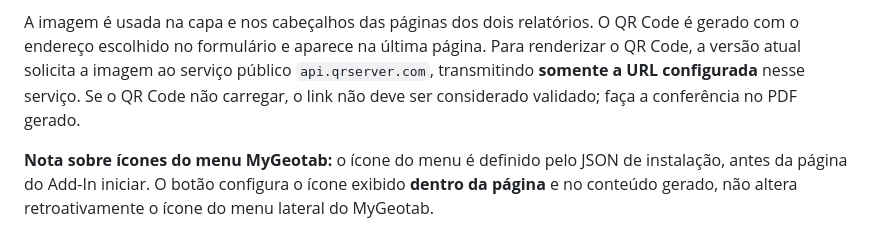
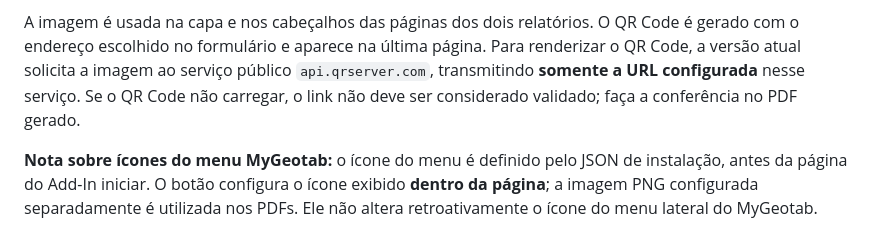
Before and after one commit to BrunoFelisbino/fleet-health-score-geotab, a Markdown page: README.md, the part around the change. Rendered like a GitHub page.

Commit message:
docs: esclarece diferença entre ícone do painel e logotipo do PDF

```diff
--- a/README.md
+++ b/README.md
@@ -58,4 +58,4 @@ O botão **Configurar PDF** aparece no cabeçalho das duas páginas do Add-In ap
 
 A imagem é usada na capa e nos cabeçalhos das páginas dos dois relatórios. O QR Code é gerado com o endereço escolhido no formulário e aparece na última página. Para renderizar o QR Code, a versão atual solicita a imagem ao serviço público `api.qrserver.com`, transmitindo **somente a URL configurada** nesse serviço. Se o QR Code não carregar, o link não deve ser considerado validado; faça a conferência no PDF gerado.
 
-**Nota sobre ícones do menu MyGeotab:** o ícone do menu é definido pelo JSON de instalação, antes da página do Add-In iniciar. O botão configura o ícone exibido **dentro da página** e no conteúdo gerado, não altera retroativamente o ícone do menu lateral do MyGeotab.
+**Nota sobre ícones do menu MyGeotab:** o ícone do menu é definido pelo JSON de instalação, antes da página do Add-In iniciar. O botão configura o ícone exibido **dentro da página**; a imagem PNG configurada separadamente é utilizada nos PDFs. Ele não altera retroativamente o ícone do menu lateral do MyGeotab.
```
